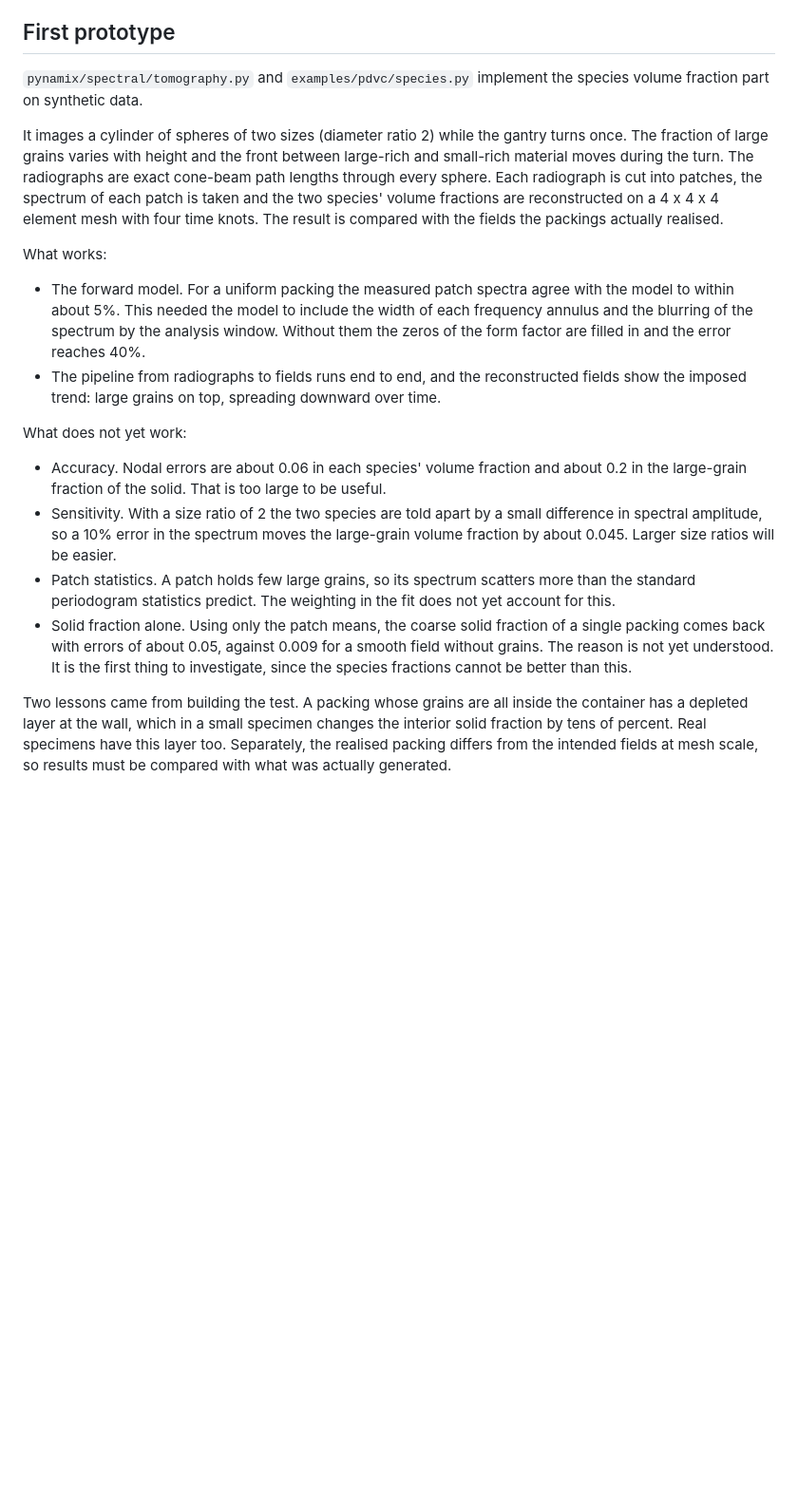
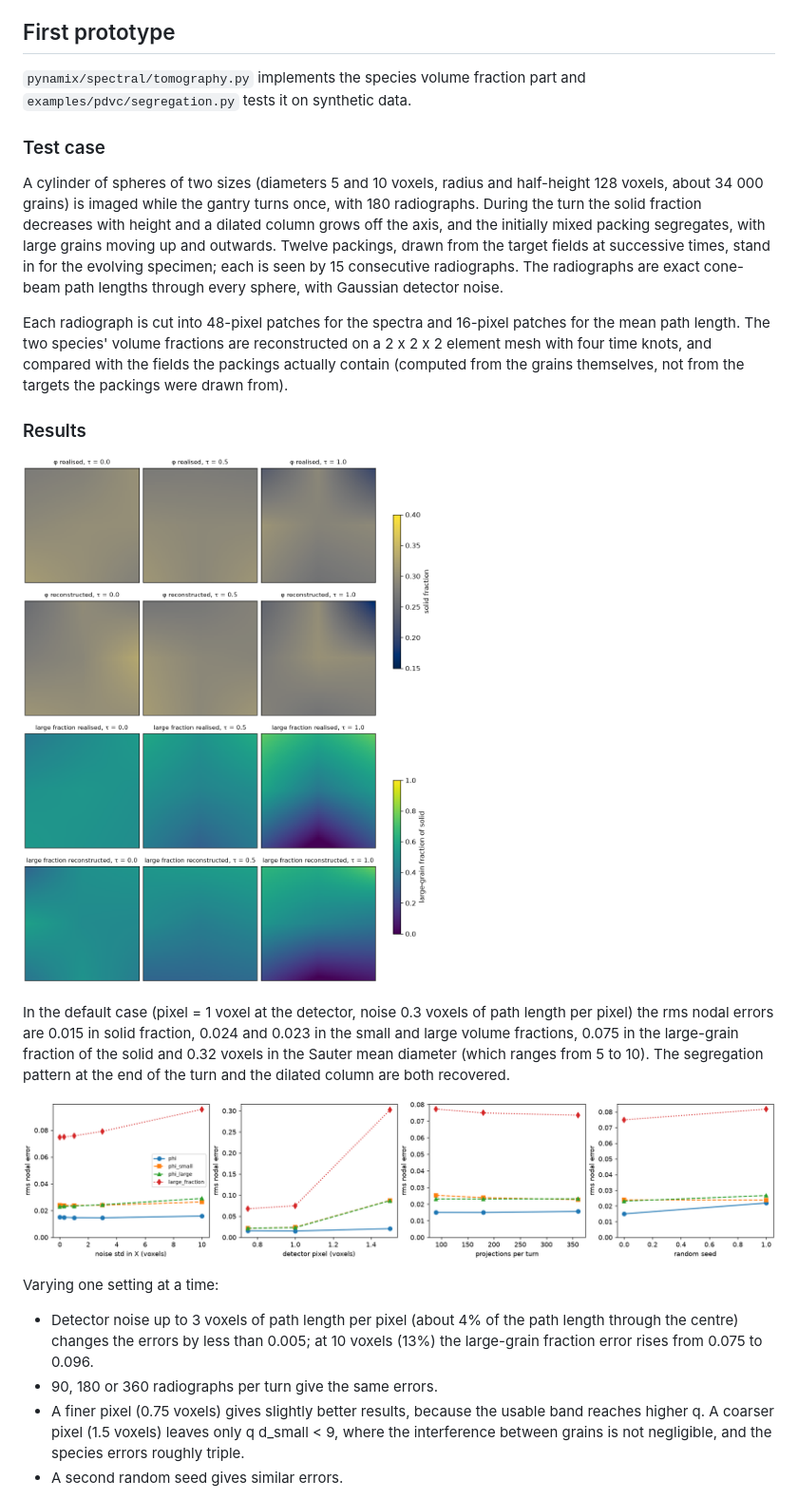
Before and after one commit to scigem/PynamiX, a Markdown page: docs/pdvc/research-note.md, the part around one of its changes. Shown at 95% size. Drawn GitHub-style; pictures changed too: docs/pdvc/figures/segregation.png (added), docs/pdvc/figures/segregation_study.png (added); blank space fills up the shorter version.

```diff
--- a/docs/pdvc/research-note.md
+++ b/docs/pdvc/research-note.md
@@ -156,50 +156,49 @@ provide the initial guess that P-DVC needs when the motion is large.
 
 ## First prototype
 
-`pynamix/spectral/tomography.py` and `examples/pdvc/species.py` implement the species volume
-fraction part on synthetic data.
+`pynamix/spectral/tomography.py` implements the species volume fraction part
+and `examples/pdvc/segregation.py` tests it on synthetic data.
 
-It images a cylinder of spheres of two sizes (diameter ratio 2) while the
-gantry turns once. The fraction of large grains varies with height and the
-front between large-rich and small-rich material moves during the turn. The
-radiographs are exact cone-beam path lengths through every sphere. Each
-radiograph is cut into patches, the spectrum of each patch is taken and the
-two species' volume fractions are reconstructed on a 4 x 4 x 4 element mesh
-with four time knots. The result is compared with the fields the packings
-actually realised.
+### Test case
 
-What works:
+A cylinder of spheres of two sizes (diameters 5 and 10 voxels, radius and
+half-height 128 voxels, about 34 000 grains) is imaged while the gantry
+turns once, with 180 radiographs. During the turn the solid fraction
+decreases with height and a dilated column grows off the axis, and the
+initially mixed packing segregates, with large grains moving up and
+outwards. Twelve packings, drawn from the target fields at successive times,
+stand in for the evolving specimen; each is seen by 15 consecutive
+radiographs. The radiographs are exact cone-beam path lengths through every
+sphere, with Gaussian detector noise.
 
-- The forward model. For a uniform packing the measured patch spectra agree
-  with the model to within about 5%. This needed the model to include the
-  width of each frequency annulus and the blurring of the spectrum by the
-  analysis window. Without them the zeros of the form factor are filled in
-  and the error reaches 40%.
-- The pipeline from radiographs to fields runs end to end, and the
-  reconstructed fields show the imposed trend: large grains on top, spreading
-  downward over time.
+Each radiograph is cut into 48-pixel patches for the spectra and 16-pixel
+patches for the mean path length. The two species' volume fractions are
+reconstructed on a 2 x 2 x 2 element mesh with four time knots, and compared
+with the fields the packings actually contain (computed from the grains
+themselves, not from the targets the packings were drawn from).
 
-What does not yet work:
+### Results
 
-- Accuracy. Nodal errors are about 0.06 in each species' volume fraction and
-  about 0.2 in the large-grain fraction of the solid. That is too large to be
-  useful.
-- Sensitivity. With a size ratio of 2 the two species are told apart by a
-  small difference in spectral amplitude, so a 10% error in the spectrum
-  moves the large-grain volume fraction by about 0.045. Larger size ratios
-  will be easier.
-- Patch statistics. A patch holds few large grains, so its spectrum scatters
-  more than the standard periodogram statistics predict. The weighting in
-  the fit does not yet account for this.
-- Solid fraction alone. Using only the patch means, the coarse solid
-  fraction of a single packing comes back with errors of about 0.05, against
-  0.009 for a smooth field without grains. The reason is not yet understood.
-  It is the first thing to investigate, since the species fractions cannot
-  be better than this.
+![Reconstructed and realised fields](figures/segregation.png)
 
-Two lessons came from building the test. A packing whose grains are all
-inside the container has a depleted layer at the wall, which in a small
-specimen changes the interior solid fraction by tens of percent. Real
-specimens have this layer too. Separately, the realised packing differs from
-the intended fields at mesh scale, so results must be compared with what
-was actually generated.
+In the default case (pixel = 1 voxel at the detector, noise 0.3 voxels of
+path length per pixel) the rms nodal errors are 0.015 in solid fraction,
+0.024 and 0.023 in the small and large volume fractions, 0.075 in the
+large-grain fraction of the solid and 0.32 voxels in the Sauter mean
+diameter (which ranges from 5 to 10). The segregation pattern at the end of
+the turn and the dilated column are both recovered.
+
+![Sensitivity to noise, pixel size and projections](figures/segregation_study.png)
+
+Varying one setting at a time:
+
+- Detector noise up to 3 voxels of path length per pixel (about 4% of the
+  path length through the centre) changes the errors by less than 0.005; at
+  10 voxels (13%) the large-grain fraction error rises from 0.075 to 0.096.
+- 90, 180 or 360 radiographs per turn give the same errors.
+- A finer pixel (0.75 voxels) gives slightly better results, because the
+  usable band reaches higher q. A coarser pixel (1.5 voxels) leaves only
+  q d_small < 9, where the interference between grains is not negligible,
+  and the species errors roughly triple.
+- A second random seed gives similar errors.
+
```
Also changed, not shown: other parts of docs/pdvc/research-note.md (+43 -10 lines), docs/pdvc/README.md (+23 -21 lines), 5 other files.
